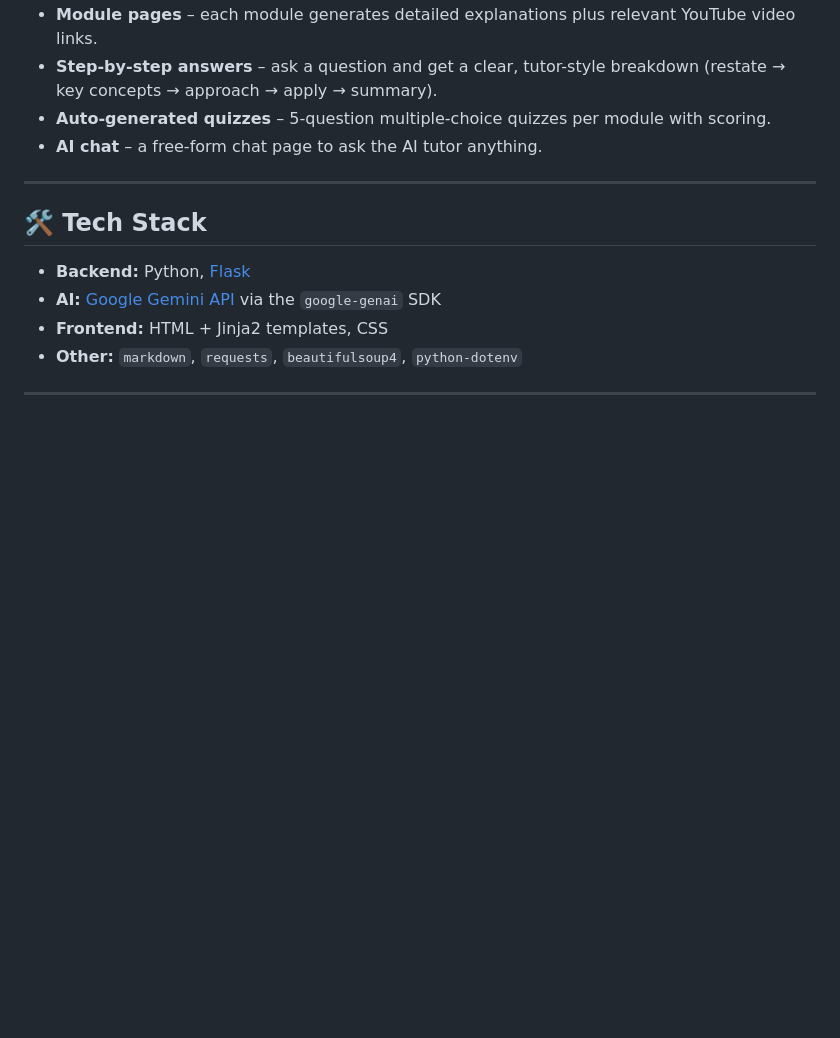
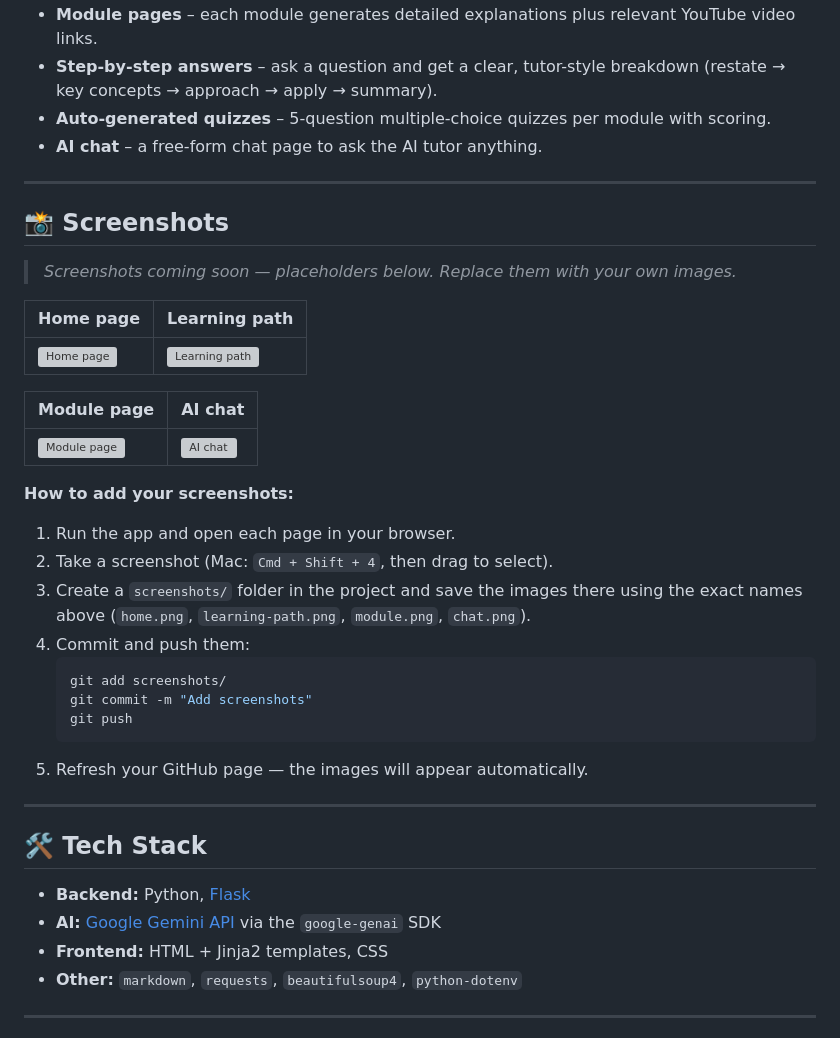
Before and after one commit to novshita/AI-Student-Chatbot, a Markdown page: README.md, the part around the change. GitHub-like rendering; blank space fills up the shorter version; grey boxes are pictures that could not be loaded.

````diff
--- a/README.md
+++ b/README.md
@@ -16,6 +16,33 @@ topic or question, and the app generates a **structured learning path**, **modul
   key concepts → approach → apply → summary).
 - **Auto-generated quizzes** – 5-question multiple-choice quizzes per module with scoring.
 - **AI chat** – a free-form chat page to ask the AI tutor anything.
+
+---
+
+## 📸 Screenshots
+
+> _Screenshots coming soon — placeholders below. Replace them with your own images._
+
+| Home page | Learning path |
+|-----------|---------------|
+| ![Home page](screenshots/home.png) | ![Learning path](screenshots/learning-path.png) |
+
+| Module page | AI chat |
+|-------------|---------|
+| ![Module page](screenshots/module.png) | ![AI chat](screenshots/chat.png) |
+
+**How to add your screenshots:**
+1. Run the app and open each page in your browser.
+2. Take a screenshot (Mac: `Cmd + Shift + 4`, then drag to select).
+3. Create a `screenshots/` folder in the project and save the images there using the exact
+   names above (`home.png`, `learning-path.png`, `module.png`, `chat.png`).
+4. Commit and push them:
+   ```bash
+   git add screenshots/
+   git commit -m "Add screenshots"
+   git push
+   ```
+5. Refresh your GitHub page — the images will appear automatically.
 
 ---
 
````
